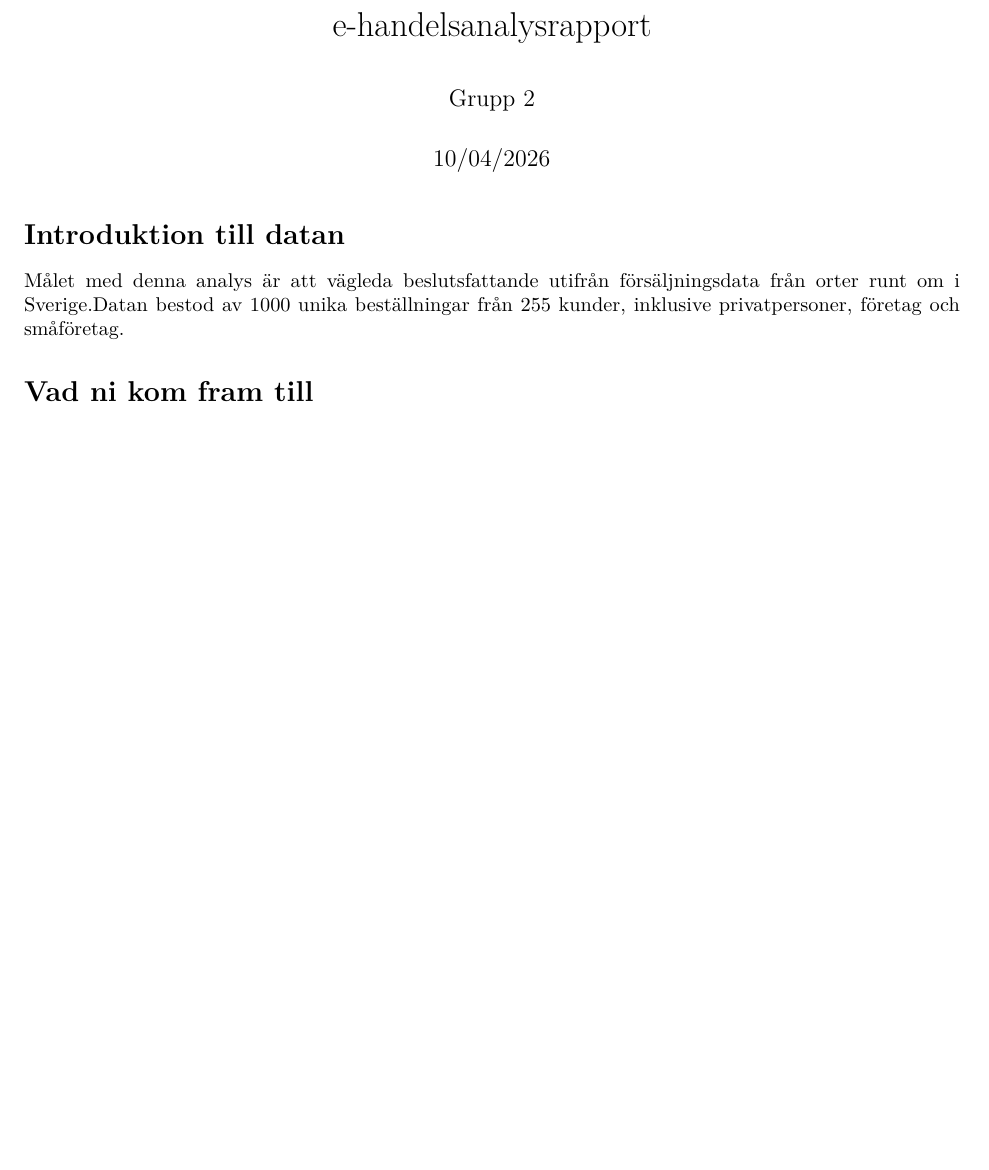
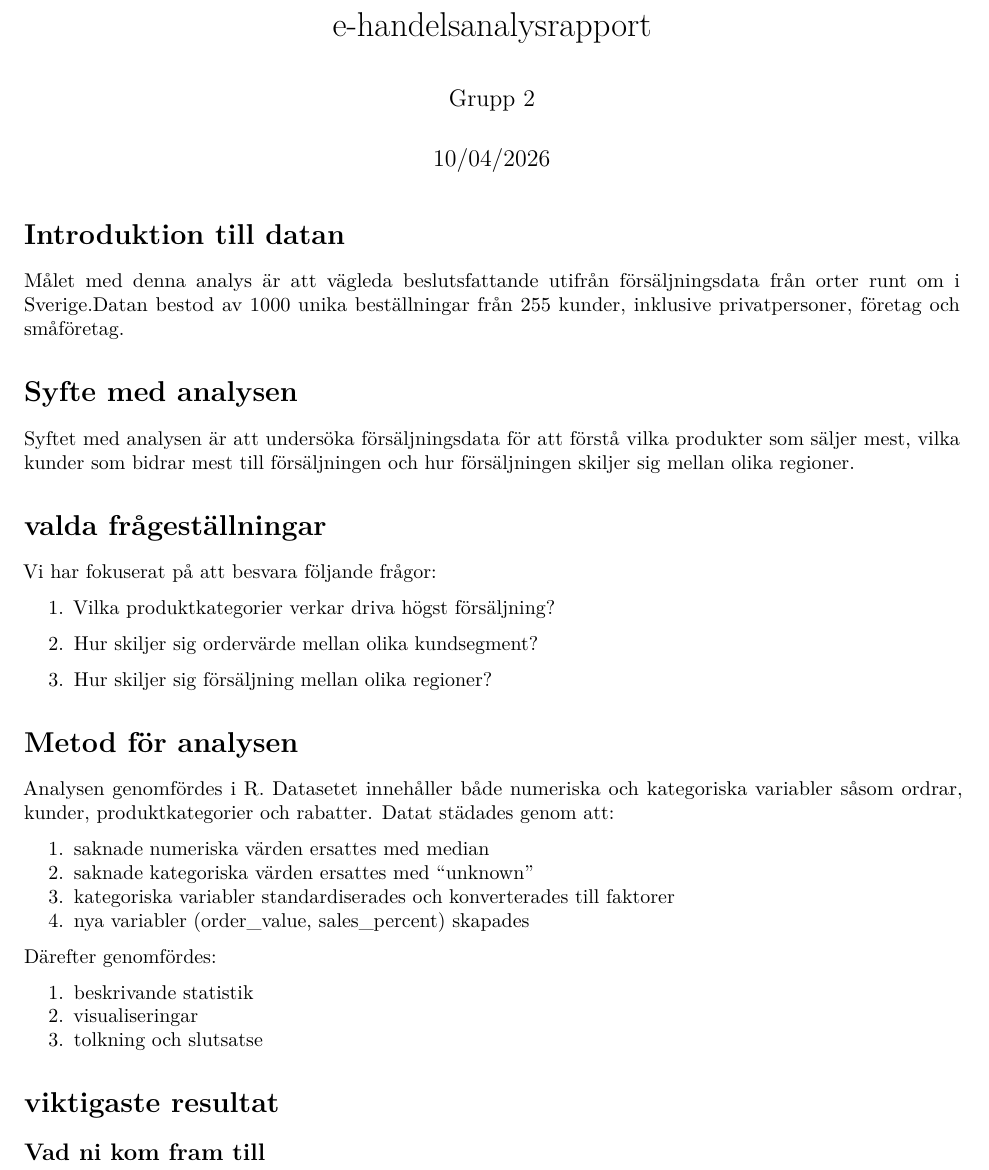
Before and after one commit to HenrikAnderss0n/grupp2-r-ecommerce-analysis, an R Markdown document (report/rapport.Rmd): part of page 1 of 2 before the commit and part of page 1 of 4 after it, cut so that both start at the same text, the shorter picture padded with empty space. Rendered offline with R 4.5, knitr and Pandoc, then LaTeX, with nearby package versions.

Commit message:
updated report

````diff
--- a/report/rapport.Rmd
+++ b/report/rapport.Rmd
@@ -3,13 +3,42 @@ title: "e-handelsanalysrapport"
 author: "Grupp 2"
 date: "10/04/2026"
 output:
+  word_document: default
   pdf_document: default
-  word_document: default
 ---
 
 
 # Introduktion till datan
 Målet med denna analys är att vägleda beslutsfattande utifrån försäljningsdata från orter runt om i Sverige.Datan bestod av 1000 unika beställningar från 255 kunder, inklusive privatpersoner, företag och småföretag.
+
+# Syfte med analysen
+Syftet med analysen är att undersöka försäljningsdata för att förstå vilka produkter som säljer mest, vilka kunder som bidrar mest till försäljningen och hur försäljningen skiljer sig mellan olika regioner.
+
+# valda frågeställningar
+Vi har fokuserat på att besvara följande frågor:
+
+1. Vilka produktkategorier verkar driva högst försäljning?
+
+2. Hur skiljer sig ordervärde mellan olika kundsegment?
+
+3. Hur skiljer sig försäljning mellan olika regioner?
+
+# Metod för analysen
+Analysen genomfördes i R. Datasetet innehåller både numeriska och kategoriska variabler såsom ordrar, kunder, produktkategorier och rabatter.
+Datat städades genom att:
+
+1. saknade numeriska värden ersattes med median
+2. saknade kategoriska värden ersattes med “unknown”
+3. kategoriska variabler standardiserades och konverterades till faktorer
+4. nya variabler (order_value, sales_percent) skapades
+
+Därefter genomfördes:
+
+1. beskrivande statistik
+2. visualiseringar
+3. tolkning och slutsatse
+
+# viktigaste resultat
 
 ```{r, echo=FALSE, message=FALSE, warning=FALSE, include = FALSE}
 #load libraries
@@ -22,7 +51,7 @@ source(here("R", "02_datastadning_och_forberedelse.R"))
 ```
 
 
-# Vad ni kom fram till
+## Vad ni kom fram till
 
 
 
````
Also changed, not shown: report/rapport.pdf, report/rapport.Rmd (21 more changed lines), 1 other file.
